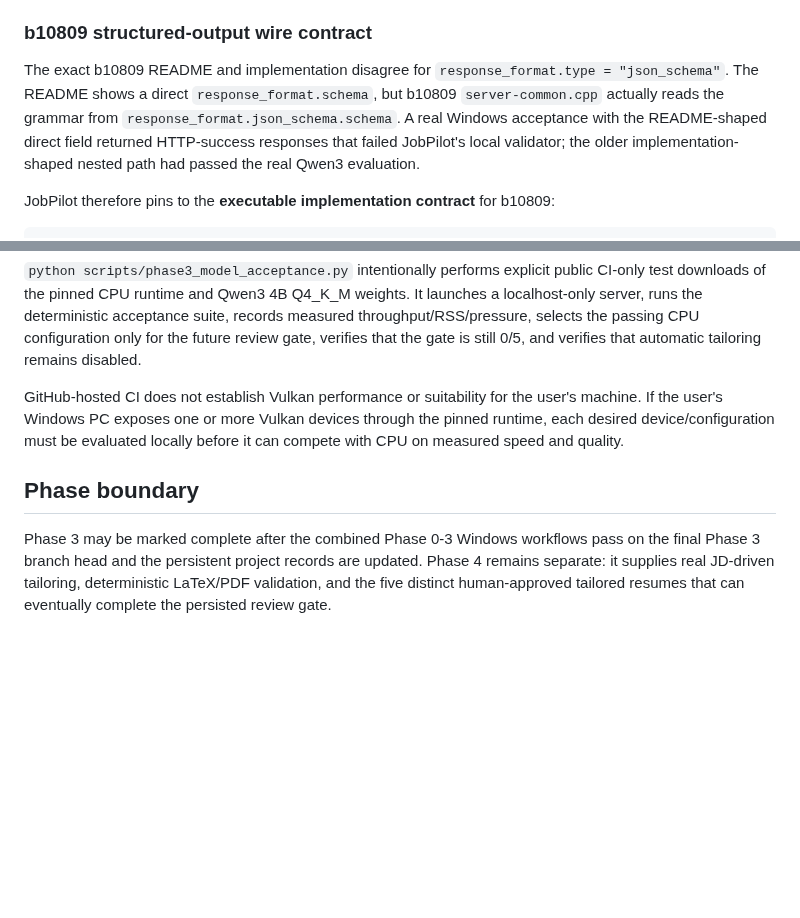
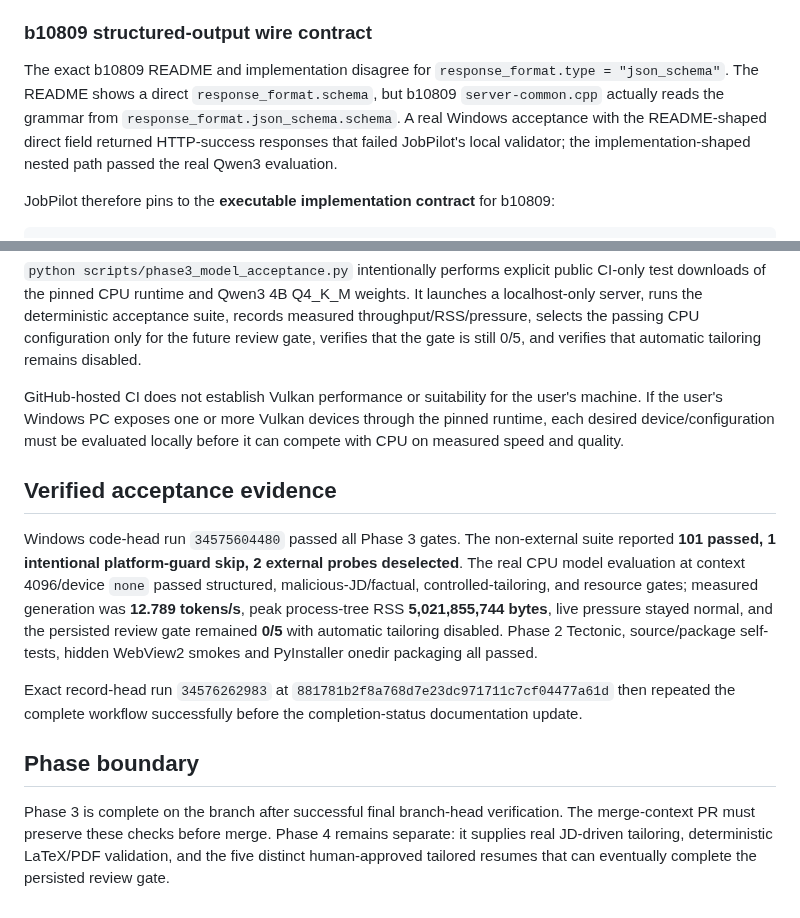
Before and after one commit to AaryaMody1301/jobpilot-local, a Markdown page: docs/PHASE3_ACCEPTANCE.md, 2 parts joined by grey strips. GitHub-like rendering; blank space fills up the shorter version.

Commit message:
docs: record final phase3 Windows acceptance

```diff
--- a/docs/PHASE3_ACCEPTANCE.md
+++ b/docs/PHASE3_ACCEPTANCE.md
@@ -35,7 +35,7 @@ Phase 3 adds local hardware/resource management and the controlled local AI runt
 
 ### b10809 structured-output wire contract
 
-The exact b10809 README and implementation disagree for `response_format.type = "json_schema"`. The README shows a direct `response_format.schema`, but b10809 `server-common.cpp` actually reads the grammar from `response_format.json_schema.schema`. A real Windows acceptance with the README-shaped direct field returned HTTP-success responses that failed JobPilot's local validator; the older implementation-shaped nested path had passed the real Qwen3 evaluation.
+The exact b10809 README and implementation disagree for `response_format.type = "json_schema"`. The README shows a direct `response_format.schema`, but b10809 `server-common.cpp` actually reads the grammar from `response_format.json_schema.schema`. A real Windows acceptance with the README-shaped direct field returned HTTP-success responses that failed JobPilot's local validator; the implementation-shaped nested path passed the real Qwen3 evaluation.
 
 JobPilot therefore pins to the **executable implementation contract** for b10809:
 
@@ -72,6 +72,12 @@ The model's source advertises a larger native context, but JobPilot does not equ
 
 GitHub-hosted CI does not establish Vulkan performance or suitability for the user's machine. If the user's Windows PC exposes one or more Vulkan devices through the pinned runtime, each desired device/configuration must be evaluated locally before it can compete with CPU on measured speed and quality.
 
+## Verified acceptance evidence
+
+Windows code-head run `34575604480` passed all Phase 3 gates. The non-external suite reported **101 passed, 1 intentional platform-guard skip, 2 external probes deselected**. The real CPU model evaluation at context 4096/device `none` passed structured, malicious-JD/factual, controlled-tailoring, and resource gates; measured generation was **12.789 tokens/s**, peak process-tree RSS **5,021,855,744 bytes**, live pressure stayed normal, and the persisted review gate remained **0/5** with automatic tailoring disabled. Phase 2 Tectonic, source/package self-tests, hidden WebView2 smokes and PyInstaller onedir packaging all passed.
+
+Exact record-head run `34576262983` at `881781b2f8a768d7e23dc971711c7cf04477a61d` then repeated the complete workflow successfully before the completion-status documentation update.
+
 ## Phase boundary
 
-Phase 3 may be marked complete after the combined Phase 0-3 Windows workflows pass on the final Phase 3 branch head and the persistent project records are updated. Phase 4 remains separate: it supplies real JD-driven tailoring, deterministic LaTeX/PDF validation, and the five distinct human-approved tailored resumes that can eventually complete the persisted review gate.
+Phase 3 is complete on the branch after successful final branch-head verification. The merge-context PR must preserve these checks before merge. Phase 4 remains separate: it supplies real JD-driven tailoring, deterministic LaTeX/PDF validation, and the five distinct human-approved tailored resumes that can eventually complete the persisted review gate.
```
